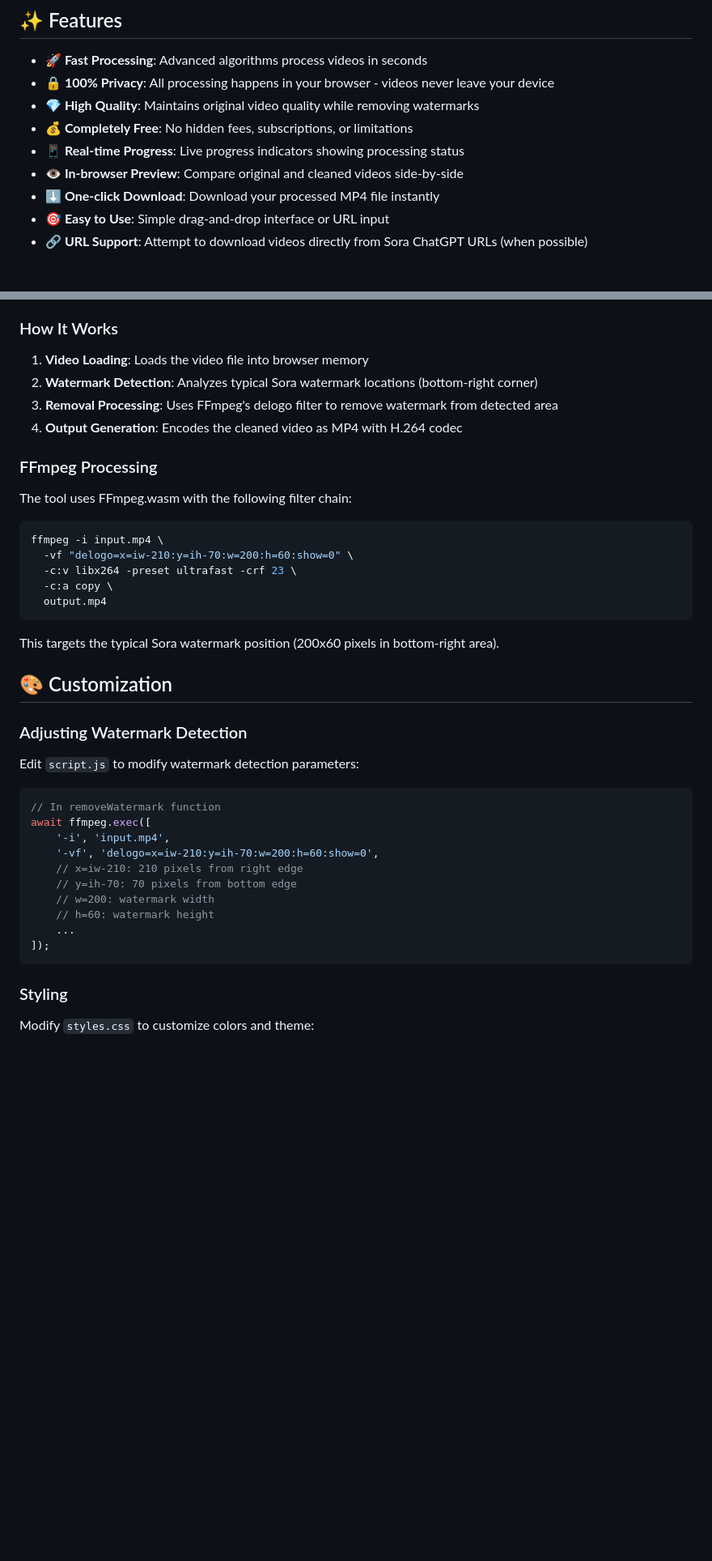
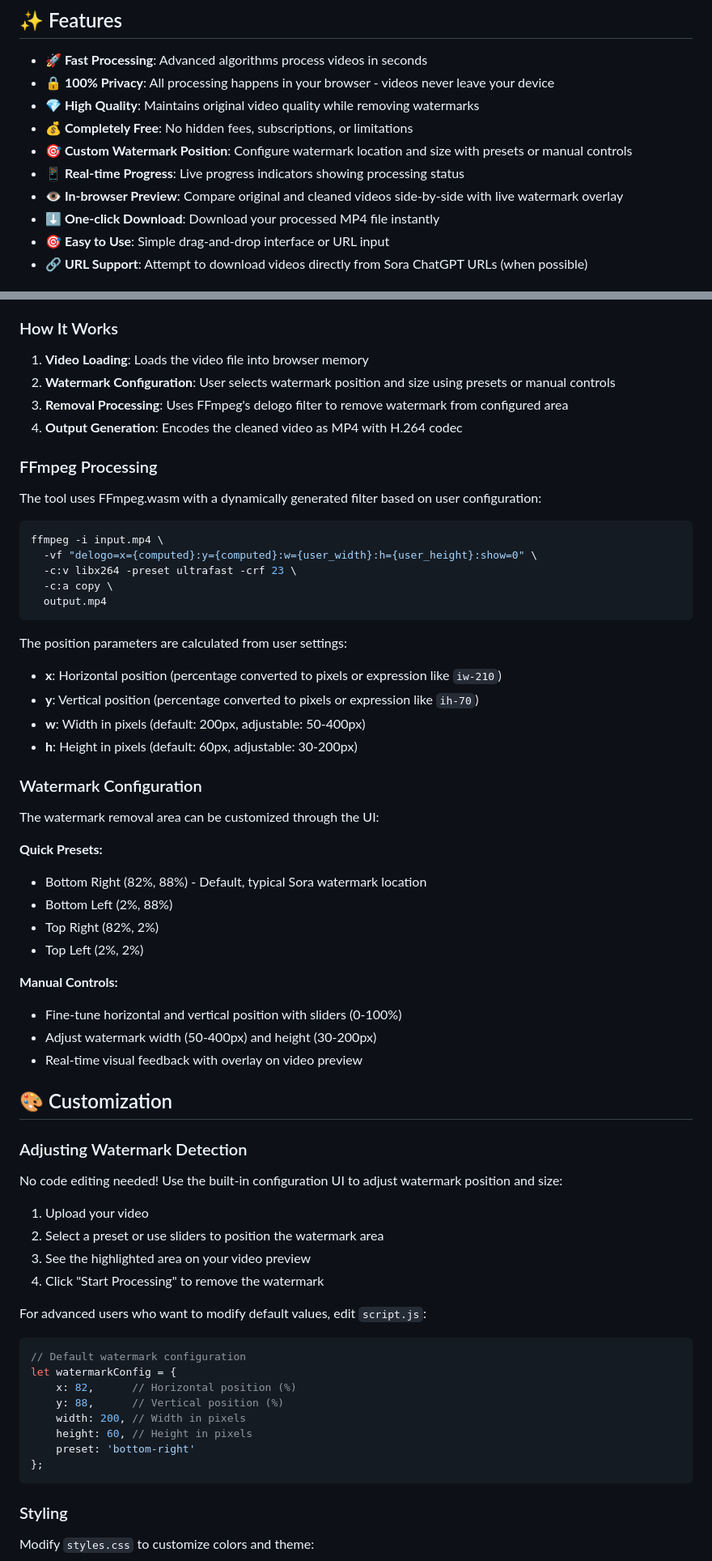
Before and after one commit to meet1785/sorawatermark-, a Markdown page: README.md, 2 parts joined by grey strips. Shown at 81% size. Drawn GitHub-style; blank space fills up the shorter version.

Commit message:
Update documentation for custom watermark position feature
Co-authored-by: meet1785 <196328498+meet1785@users.noreply.github.com>

````diff
--- a/README.md
+++ b/README.md
@@ -11,8 +11,9 @@ A powerful, free, and privacy-focused web tool for removing watermarks from Sora
 - **🔒 100% Privacy**: All processing happens in your browser - videos never leave your device
 - **💎 High Quality**: Maintains original video quality while removing watermarks
 - **💰 Completely Free**: No hidden fees, subscriptions, or limitations
+- **🎯 Custom Watermark Position**: Configure watermark location and size with presets or manual controls
 - **📱 Real-time Progress**: Live progress indicators showing processing status
-- **👁️ In-browser Preview**: Compare original and cleaned videos side-by-side
+- **👁️ In-browser Preview**: Compare original and cleaned videos side-by-side with live watermark overlay
 - **⬇️ One-click Download**: Download your processed MP4 file instantly
 - **🎯 Easy to Use**: Simple drag-and-drop interface or URL input
 - **🔗 URL Support**: Attempt to download videos directly from Sora ChatGPT URLs (when possible)
@@ -92,41 +108,65 @@ npx http-server -p 8000
 ### How It Works
 
 1. **Video Loading**: Loads the video file into browser memory
-2. **Watermark Detection**: Analyzes typical Sora watermark locations (bottom-right corner)
-3. **Removal Processing**: Uses FFmpeg's delogo filter to remove watermark from detected area
+2. **Watermark Configuration**: User selects watermark position and size using presets or manual controls
+3. **Removal Processing**: Uses FFmpeg's delogo filter to remove watermark from configured area
 4. **Output Generation**: Encodes the cleaned video as MP4 with H.264 codec
 
 ### FFmpeg Processing
 
-The tool uses FFmpeg.wasm with the following filter chain:
+The tool uses FFmpeg.wasm with a dynamically generated filter based on user configuration:
 
 ```bash
 ffmpeg -i input.mp4 \
-  -vf "delogo=x=iw-210:y=ih-70:w=200:h=60:show=0" \
+  -vf "delogo=x={computed}:y={computed}:w={user_width}:h={user_height}:show=0" \
   -c:v libx264 -preset ultrafast -crf 23 \
   -c:a copy \
   output.mp4
 ```
 
-This targets the typical Sora watermark position (200x60 pixels in bottom-right area).
+The position parameters are calculated from user settings:
+- **x**: Horizontal position (percentage converted to pixels or expression like `iw-210`)
+- **y**: Vertical position (percentage converted to pixels or expression like `ih-70`)
+- **w**: Width in pixels (default: 200px, adjustable: 50-400px)
+- **h**: Height in pixels (default: 60px, adjustable: 30-200px)
+
+### Watermark Configuration
+
+The watermark removal area can be customized through the UI:
+
+**Quick Presets:**
+- Bottom Right (82%, 88%) - Default, typical Sora watermark location
+- Bottom Left (2%, 88%)
+- Top Right (82%, 2%)
+- Top Left (2%, 2%)
+
+**Manual Controls:**
+- Fine-tune horizontal and vertical position with sliders (0-100%)
+- Adjust watermark width (50-400px) and height (30-200px)
+- Real-time visual feedback with overlay on video preview
 
 ## 🎨 Customization
 
 ### Adjusting Watermark Detection
 
-Edit `script.js` to modify watermark detection parameters:
+No code editing needed! Use the built-in configuration UI to adjust watermark position and size:
+
+1. Upload your video
+2. Select a preset or use sliders to position the watermark area
+3. See the highlighted area on your video preview
+4. Click "Start Processing" to remove the watermark
+
+For advanced users who want to modify default values, edit `script.js`:
 
 ```javascript
-// In removeWatermark function
-await ffmpeg.exec([
-    '-i', 'input.mp4',
-    '-vf', 'delogo=x=iw-210:y=ih-70:w=200:h=60:show=0',
-    // x=iw-210: 210 pixels from right edge
-    // y=ih-70: 70 pixels from bottom edge
-    // w=200: watermark width
-    // h=60: watermark height
-    ...
-]);
+// Default watermark configuration
+let watermarkConfig = {
+    x: 82,      // Horizontal position (%)
+    y: 88,      // Vertical position (%)
+    width: 200, // Width in pixels
+    height: 60, // Height in pixels
+    preset: 'bottom-right'
+};
 ```
 
 ### Styling
````
Also changed, not shown: other parts of README.md (+20 -5 lines).
